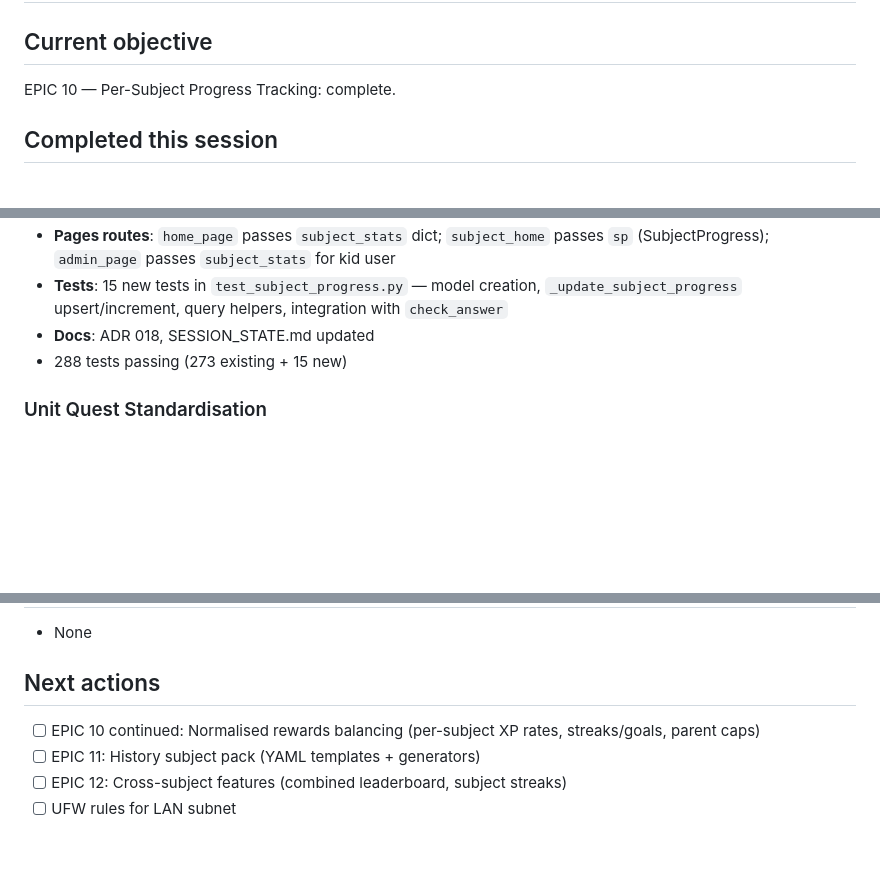
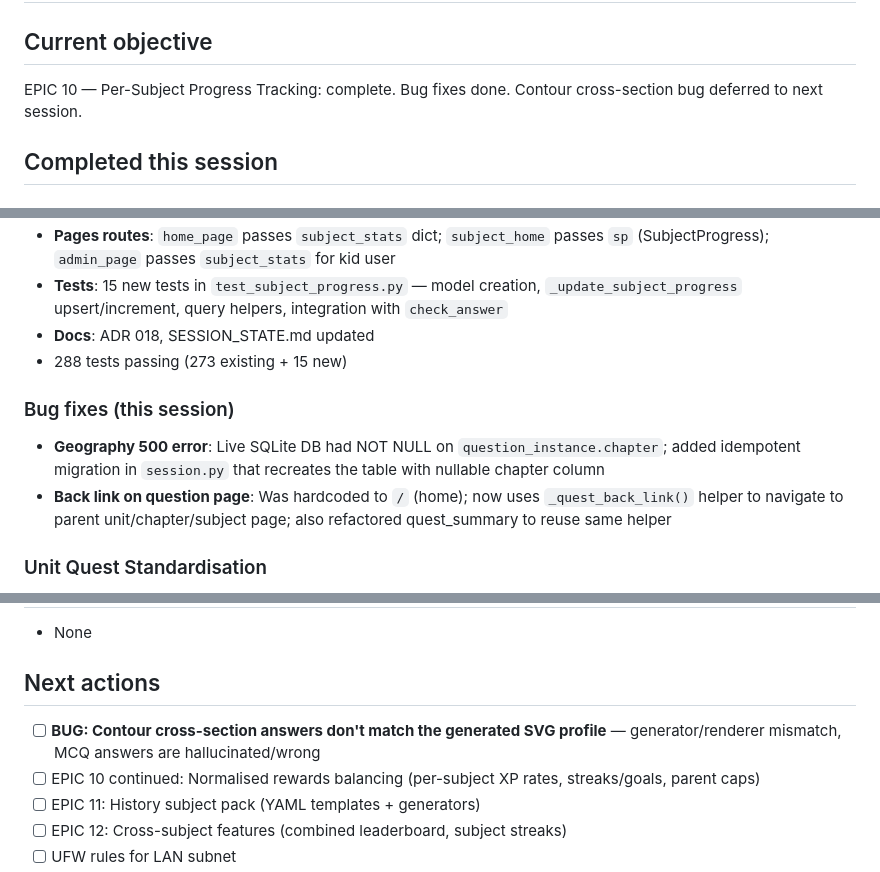
Before and after one commit to mjjudge/revise-app, a Markdown page: SESSION_STATE.md, 3 parts joined by grey strips. Drawn GitHub-style; blank space fills up the shorter version.

Commit message:
docs: update SESSION_STATE with bug fixes and contour issue for next session

```diff
--- a/SESSION_STATE.md
+++ b/SESSION_STATE.md
@@ -1,7 +1,7 @@
 # SESSION_STATE
 
 ## Current objective
-EPIC 10 — Per-Subject Progress Tracking: complete.
+EPIC 10 — Per-Subject Progress Tracking: complete. Bug fixes done. Contour cross-section bug deferred to next session.
 
 ## Completed this session
 
@@ -16,6 +16,10 @@ EPIC 10 — Per-Subject Progress Tracking: complete.
 - **Tests**: 15 new tests in `test_subject_progress.py` — model creation, `_update_subject_progress` upsert/increment, query helpers, integration with `check_answer`
 - **Docs**: ADR 018, SESSION_STATE.md updated
 - 288 tests passing (273 existing + 15 new)
+
+### Bug fixes (this session)
+- **Geography 500 error**: Live SQLite DB had NOT NULL on `question_instance.chapter`; added idempotent migration in `session.py` that recreates the table with nullable chapter column
+- **Back link on question page**: Was hardcoded to `/` (home); now uses `_quest_back_link()` helper to navigate to parent unit/chapter/subject page; also refactored quest_summary to reuse same helper
 
 ### Unit Quest Standardisation
 - **QuestSession model**: Added `subject` and `unit` optional fields; `chapter` now defaults to 0
@@ -78,6 +82,7 @@ EPIC 10 — Per-Subject Progress Tracking: complete.
 - None
 
 ## Next actions
+- [ ] **BUG: Contour cross-section answers don't match the generated SVG profile** — generator/renderer mismatch, MCQ answers are hallucinated/wrong
 - [ ] EPIC 10 continued: Normalised rewards balancing (per-subject XP rates, streaks/goals, parent caps)
 - [ ] EPIC 11: History subject pack (YAML templates + generators)
 - [ ] EPIC 12: Cross-subject features (combined leaderboard, subject streaks)
```
